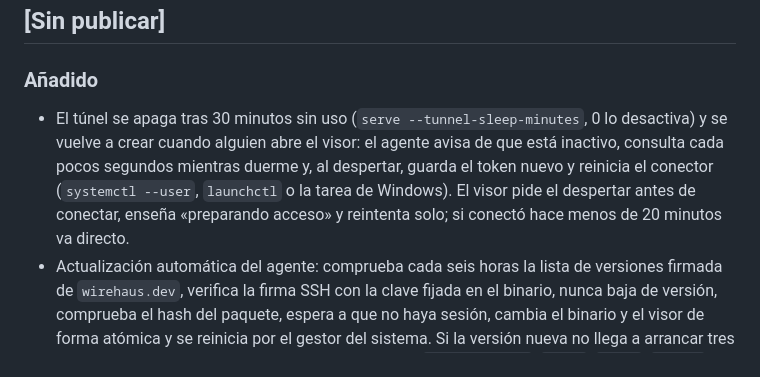
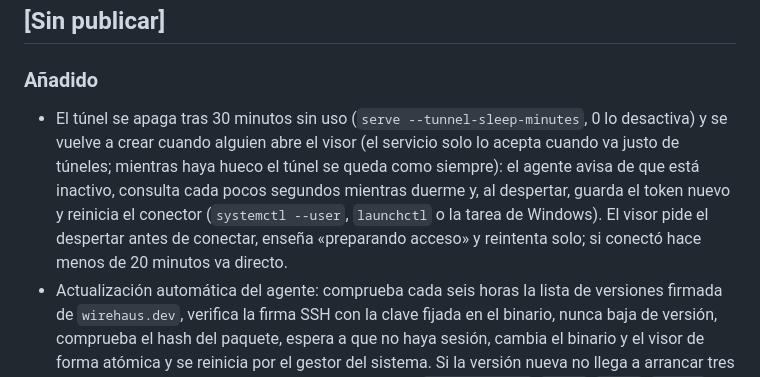
Before and after one commit to wirehaus/wirehaus, a Markdown page: CHANGELOG.md, the part around the change. Rendered like a GitHub page.

Commit message:
Explain in the changelog that tunnels are only taken back when the service is full

```diff
--- a/CHANGELOG.md
+++ b/CHANGELOG.md
@@ -6,7 +6,7 @@ Sigue el formato de [Keep a Changelog](https://keepachangelog.com/es-ES/1.1.0/)
 
 ### Añadido
 
-- El túnel se apaga tras 30 minutos sin uso (`serve --tunnel-sleep-minutes`, 0 lo desactiva) y se vuelve a crear cuando alguien abre el visor: el agente avisa de que está inactivo, consulta cada pocos segundos mientras duerme y, al despertar, guarda el token nuevo y reinicia el conector (`systemctl --user`, `launchctl` o la tarea de Windows). El visor pide el despertar antes de conectar, enseña «preparando acceso» y reintenta solo; si conectó hace menos de 20 minutos va directo.
+- El túnel se apaga tras 30 minutos sin uso (`serve --tunnel-sleep-minutes`, 0 lo desactiva) y se vuelve a crear cuando alguien abre el visor (el servicio solo lo acepta cuando va justo de túneles; mientras haya hueco el túnel se queda como siempre): el agente avisa de que está inactivo, consulta cada pocos segundos mientras duerme y, al despertar, guarda el token nuevo y reinicia el conector (`systemctl --user`, `launchctl` o la tarea de Windows). El visor pide el despertar antes de conectar, enseña «preparando acceso» y reintenta solo; si conectó hace menos de 20 minutos va directo.
 - Actualización automática del agente: comprueba cada seis horas la lista de versiones firmada de `wirehaus.dev`, verifica la firma SSH con la clave fijada en el binario, nunca baja de versión, comprueba el hash del paquete, espera a que no haya sesión, cambia el binario y el visor de forma atómica y se reinicia por el gestor del sistema. Si la versión nueva no llega a arrancar tres veces, vuelve a la anterior y la descarta. Comandos `update status`, `check`, `apply`, `enable`, `disable` y `rollback`. Solo actúa en instalaciones con el diseño del instalador (`serve --no-auto-update` la desactiva).
 - El conector del túnel de Cloudflare vuelve a usar su actualizador propio (los instaladores ya no pasan `--no-autoupdate`).
 - Varias sesiones a la vez (hasta 5) y varios billetes de reanudación por dispositivo, de un solo uso: se puede abrir el visor en dos pestañas.
```
